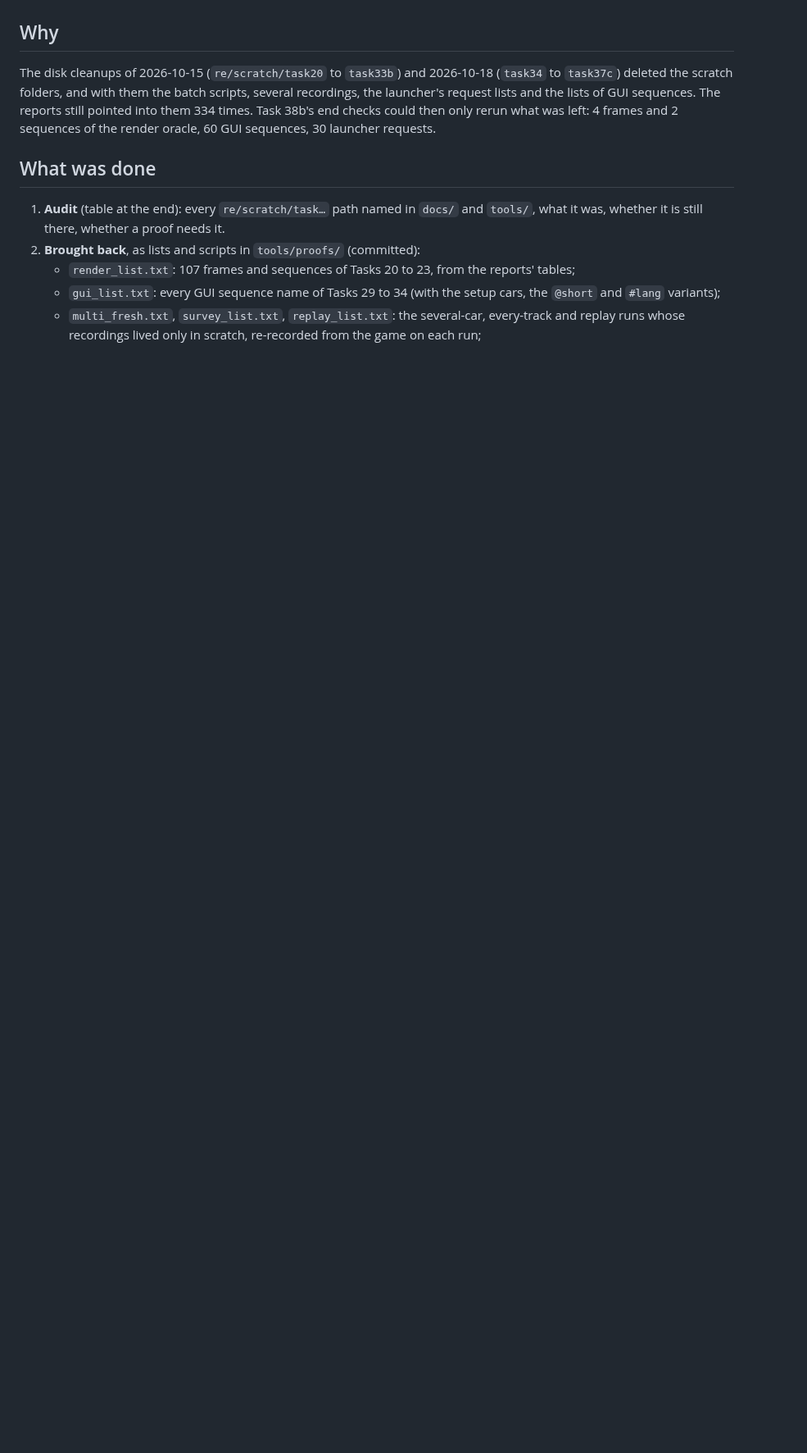
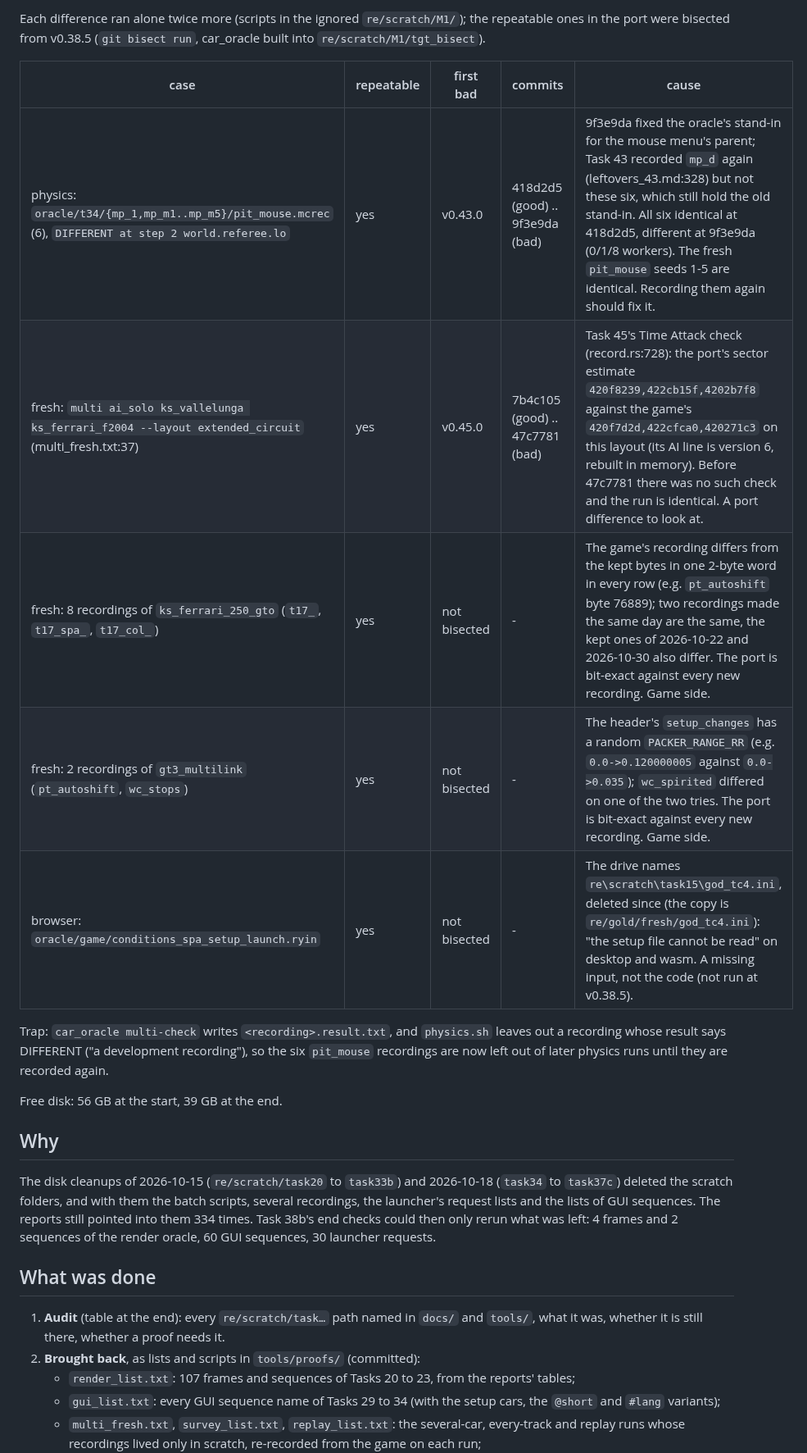
Before and after one commit to thesupersupersigma/rustyAC, a Markdown page: docs/port/proofs.md, the part around one of its changes. Shown at 82% size. GitHub-like rendering; blank space fills up the shorter version.

```diff
--- a/docs/port/proofs.md
+++ b/docs/port/proofs.md
@@ -95,3 +121,20 @@ be deleted (done in Task 38g: `re/gold/fresh/rec` is now 3.8 GB). Free disk: 27
+Each difference ran alone twice more (scripts in the ignored `re/scratch/M1/`); the repeatable ones
+in the port were bisected from v0.38.5 (`git bisect run`, car_oracle built into
+`re/scratch/M1/tgt_bisect`).
+
+| case | repeatable | first bad | commits | cause |
+|---|---|---|---|---|
+| physics: `oracle/t34/{mp_1,mp_m1..mp_m5}/pit_mouse.mcrec` (6), `DIFFERENT at step 2 world.referee.lo` | yes | v0.43.0 | 418d2d5 (good) .. 9f3e9da (bad) | 9f3e9da fixed the oracle's stand-in for the mouse menu's parent; Task 43 recorded `mp_d` again (leftovers_43.md:328) but not these six, which still hold the old stand-in. All six identical at 418d2d5, different at 9f3e9da (0/1/8 workers). The fresh `pit_mouse` seeds 1-5 are identical. Recording them again should fix it. |
+| fresh: `multi ai_solo ks_vallelunga ks_ferrari_f2004 --layout extended_circuit` (multi_fresh.txt:37) | yes | v0.45.0 | 7b4c105 (good) .. 47c7781 (bad) | Task 45's Time Attack check (record.rs:728): the port's sector estimate `420f8239,422cb15f,4202b7f8` against the game's `420f7d2d,422cfca0,420271c3` on this layout (its AI line is version 6, rebuilt in memory). Before 47c7781 there was no such check and the run is identical. A port difference to look at. |
+| fresh: 8 recordings of `ks_ferrari_250_gto` (`t17_`, `t17_spa_`, `t17_col_`) | yes | not bisected | - | The game's recording differs from the kept bytes in one 2-byte word in every row (e.g. `pt_autoshift` byte 76889); two recordings made the same day are the same, the kept ones of 2026-10-22 and 2026-10-30 also differ. The port is bit-exact against every new recording. Game side. |
+| fresh: 2 recordings of `gt3_multilink` (`pt_autoshift`, `wc_stops`) | yes | not bisected | - | The header's `setup_changes` has a random `PACKER_RANGE_RR` (e.g. `0.0->0.120000005` against `0.0->0.035`); `wc_spirited` differed on one of the two tries. The port is bit-exact against every new recording. Game side. |
+| browser: `oracle/game/conditions_spa_setup_launch.ryin` | yes | not bisected | - | The drive names `re\scratch\task15\god_tc4.ini`, deleted since (the copy is `re/gold/fresh/god_tc4.ini`): "the setup file cannot be read" on desktop and wasm. A missing input, not the code (not run at v0.38.5). |
+
+Trap: `car_oracle multi-check` writes `<recording>.result.txt`, and `physics.sh` leaves out a
+recording whose result says DIFFERENT ("a development recording"), so the six `pit_mouse`
+recordings are now left out of later physics runs until they are recorded again.
+
+Free disk: 56 GB at the start, 39 GB at the end.
 
 ## Why
 
```
Also changed, not shown: other parts of docs/port/proofs.md (+26 -0 lines).
